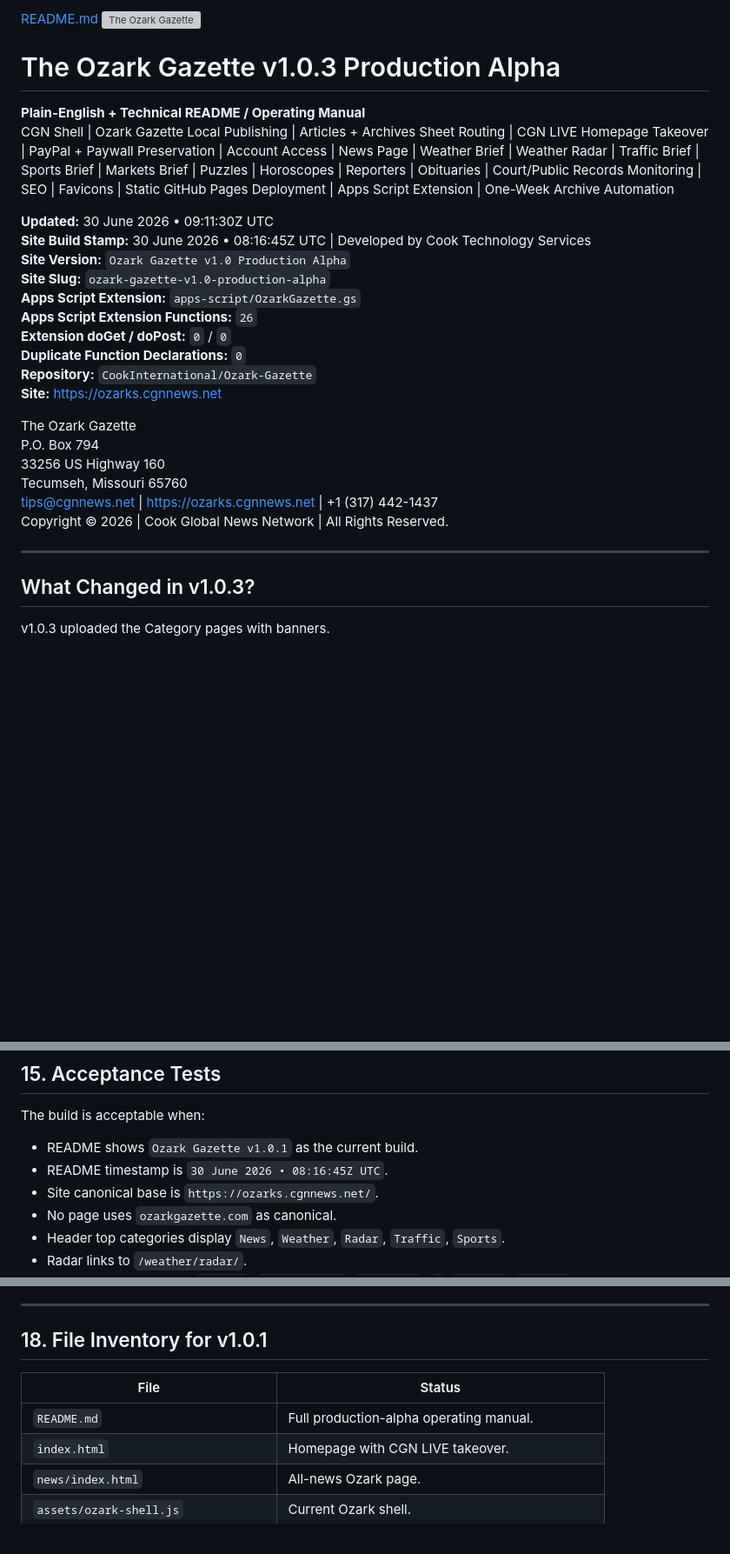
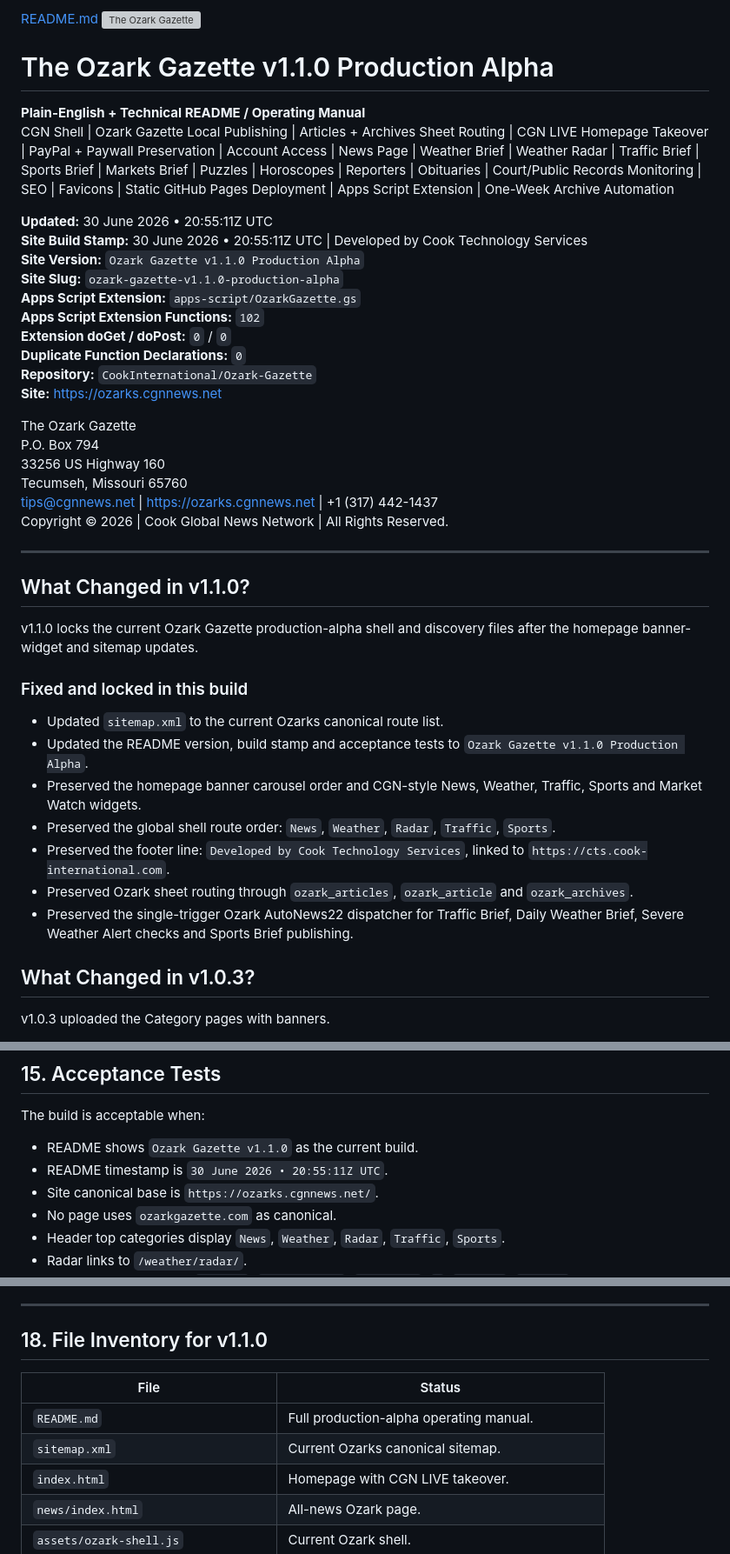
Before and after one commit to CookInternational/Ozark-Gazette, a Markdown page: README.md, 3 parts joined by grey strips. Shown at 87% size. GitHub-like rendering; blank space fills up the shorter version; grey boxes are pictures that could not be loaded.

```diff
--- a/README.md
+++ b/README.md
@@ -2,16 +2,16 @@
 <img src="OzarkGazetteLogo.png" alt="The Ozark Gazette" width="260">
 
-# The Ozark Gazette v1.0.3 Production Alpha
+# The Ozark Gazette v1.1.0 Production Alpha
 
 **Plain-English + Technical README / Operating Manual**
 CGN Shell | Ozark Gazette Local Publishing | Articles + Archives Sheet Routing | CGN LIVE Homepage Takeover | PayPal + Paywall Preservation | Account Access | News Page | Weather Brief | Weather Radar | Traffic Brief | Sports Brief | Markets Brief | Puzzles | Horoscopes | Reporters | Obituaries | Court/Public Records Monitoring | SEO | Favicons | Static GitHub Pages Deployment | Apps Script Extension | One-Week Archive Automation
 
-**Updated:** 30 June 2026 • 09:11:30Z UTC
-**Site Build Stamp:** 30 June 2026 • 08:16:45Z UTC | Developed by Cook Technology Services
-**Site Version:** `Ozark Gazette v1.0 Production Alpha`
-**Site Slug:** `ozark-gazette-v1.0-production-alpha`
+**Updated:** 30 June 2026 • 20:55:11Z UTC
+**Site Build Stamp:** 30 June 2026 • 20:55:11Z UTC | Developed by Cook Technology Services
+**Site Version:** `Ozark Gazette v1.1.0 Production Alpha`
+**Site Slug:** `ozark-gazette-v1.1.0-production-alpha`
 **Apps Script Extension:** `apps-script/OzarkGazette.gs`
-**Apps Script Extension Functions:** `26`
+**Apps Script Extension Functions:** `102`
 **Extension doGet / doPost:** `0` / `0`
 **Duplicate Function Declarations:** `0`
 **Repository:** `CookInternational/Ozark-Gazette`
@@ -25,6 +25,20 @@ tips@cgnnews.net | https://ozarks.cgnnews.net | +1 (317) 442-1437
 Copyright © 2026 | Cook Global News Network | All Rights Reserved.
 
 ---
+## What Changed in v1.1.0?
+
+v1.1.0 locks the current Ozark Gazette production-alpha shell and discovery files after the homepage banner-widget and sitemap updates.
+
+### Fixed and locked in this build
+
+- Updated `sitemap.xml` to the current Ozarks canonical route list.
+- Updated the README version, build stamp and acceptance tests to `Ozark Gazette v1.1.0 Production Alpha`.
+- Preserved the homepage banner carousel order and CGN-style News, Weather, Traffic, Sports and Market Watch widgets.
+- Preserved the global shell route order: `News`, `Weather`, `Radar`, `Traffic`, `Sports`.
+- Preserved the footer line: `Developed by Cook Technology Services`, linked to `https://cts.cook-international.com`.
+- Preserved Ozark sheet routing through `ozark_articles`, `ozark_article` and `ozark_archives`.
+- Preserved the single-trigger Ozark AutoNews22 dispatcher for Traffic Brief, Daily Weather Brief, Severe Weather Alert checks and Sports Brief publishing.
+
 ## What Changed in v1.0.3?
 
 v1.0.3 uploaded the Category pages with banners.
@@ -774,8 +828,8 @@ Required icon files:
 
 The build is acceptable when:
 
-- README shows `Ozark Gazette v1.0.1` as the current build.
-- README timestamp is `30 June 2026 • 08:16:45Z UTC`.
+- README shows `Ozark Gazette v1.1.0` as the current build.
+- README timestamp is `30 June 2026 • 20:55:11Z UTC`.
 - Site canonical base is `https://ozarks.cgnnews.net/`.
 - No page uses `ozarkgazette.com` as canonical.
 - Header top categories display `News`, `Weather`, `Radar`, `Traffic`, `Sports`.
@@ -930,11 +984,12 @@ Do not add a fallback to the main CGN `action=articles` route.
 
 ---
 
-## 18. File Inventory for v1.0.1
+## 18. File Inventory for v1.1.0
 
 | File | Status |
 |---|---|
 | `README.md` | Full production-alpha operating manual. |
+| `sitemap.xml` | Current Ozarks canonical sitemap. |
 | `index.html` | Homepage with CGN LIVE takeover. |
 | `news/index.html` | All-news Ozark page. |
 | `assets/ozark-shell.js` | Current Ozark shell. |
```
Also changed, not shown: other parts of README.md (+47 -7 lines).
